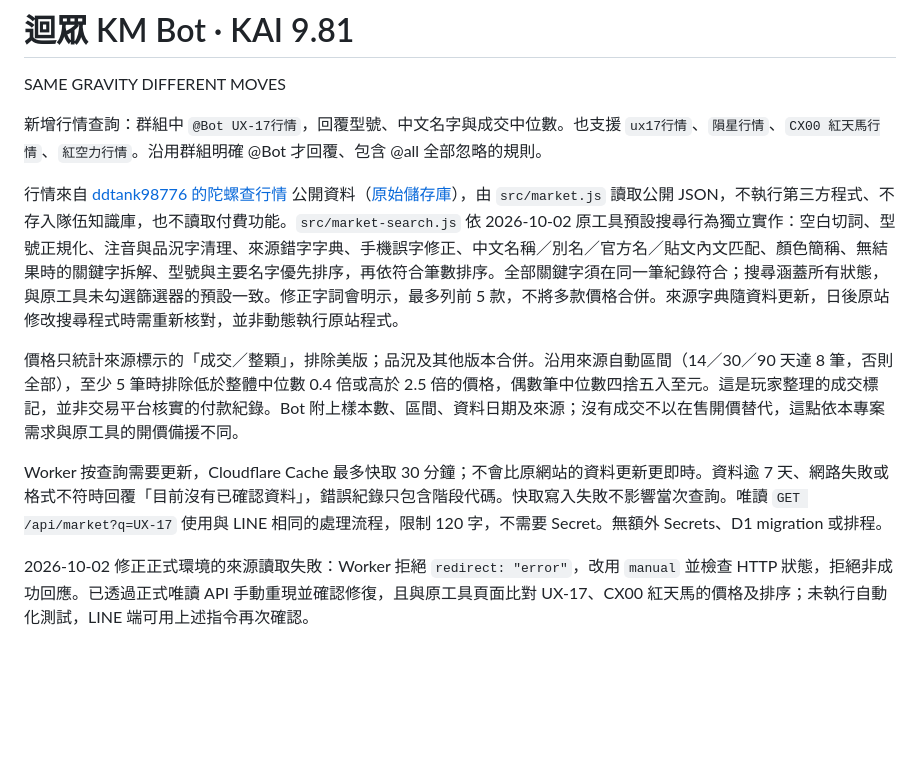
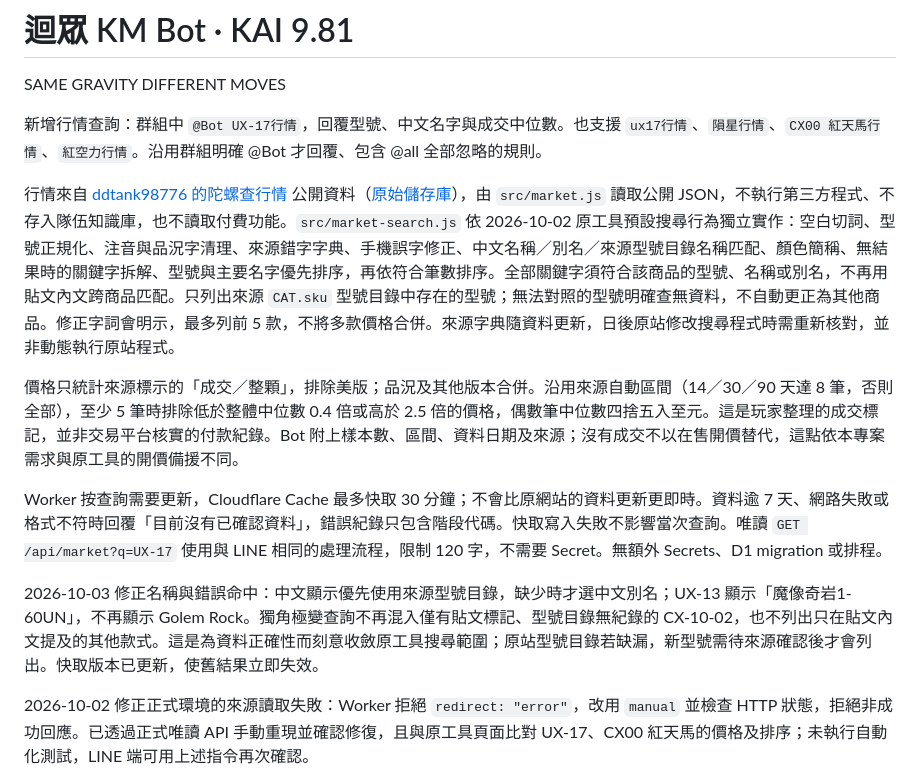
Before and after one commit to c04u41125/kai981-km-bot, a Markdown page: README.md, the part around the change. Drawn GitHub-style; blank space fills up the shorter version.

Commit message:
Document catalog validation for market results [skip ci]

```diff
--- a/README.md
+++ b/README.md
@@ -4,11 +4,13 @@ SAME GRAVITY DIFFERENT MOVES
 
 新增行情查詢：群組中 `@Bot UX-17行情`，回覆型號、中文名字與成交中位數。也支援 `ux17行情`、`隕星行情`、`CX00 紅天馬行情`、`紅空力行情`。沿用群組明確 @Bot 才回覆、包含 @all 全部忽略的規則。
 
-行情來自 [ddtank98776 的陀螺查行情](https://ddtank98776.github.io/beyblade/) 公開資料（[原始儲存庫](https://github.com/ddtank98776/beyblade)），由 `src/market.js` 讀取公開 JSON，不執行第三方程式、不存入隊伍知識庫，也不讀取付費功能。`src/market-search.js` 依 2026-10-02 原工具預設搜尋行為獨立實作：空白切詞、型號正規化、注音與品況字清理、來源錯字字典、手機誤字修正、中文名稱／別名／官方名／貼文內文匹配、顏色簡稱、無結果時的關鍵字拆解、型號與主要名字優先排序，再依符合筆數排序。全部關鍵字須在同一筆紀錄符合；搜尋涵蓋所有狀態，與原工具未勾選篩選器的預設一致。修正字詞會明示，最多列前 5 款，不將多款價格合併。來源字典隨資料更新，日後原站修改搜尋程式時需重新核對，並非動態執行原站程式。
+行情來自 [ddtank98776 的陀螺查行情](https://ddtank98776.github.io/beyblade/) 公開資料（[原始儲存庫](https://github.com/ddtank98776/beyblade)），由 `src/market.js` 讀取公開 JSON，不執行第三方程式、不存入隊伍知識庫，也不讀取付費功能。`src/market-search.js` 依 2026-10-02 原工具預設搜尋行為獨立實作：空白切詞、型號正規化、注音與品況字清理、來源錯字字典、手機誤字修正、中文名稱／別名／來源型號目錄名稱匹配、顏色簡稱、無結果時的關鍵字拆解、型號與主要名字優先排序，再依符合筆數排序。全部關鍵字須符合該商品的型號、名稱或別名，不再用貼文內文跨商品匹配。只列出來源 `CAT.sku` 型號目錄中存在的型號；無法對照的型號明確查無資料，不自動更正為其他商品。修正字詞會明示，最多列前 5 款，不將多款價格合併。來源字典隨資料更新，日後原站修改搜尋程式時需重新核對，並非動態執行原站程式。
 
 價格只統計來源標示的「成交／整顆」，排除美版；品況及其他版本合併。沿用來源自動區間（14／30／90 天達 8 筆，否則全部），至少 5 筆時排除低於整體中位數 0.4 倍或高於 2.5 倍的價格，偶數筆中位數四捨五入至元。這是玩家整理的成交標記，並非交易平台核實的付款紀錄。Bot 附上樣本數、區間、資料日期及來源；沒有成交不以在售開價替代，這點依本專案需求與原工具的開價備援不同。
 
 Worker 按查詢需要更新，Cloudflare Cache 最多快取 30 分鐘；不會比原網站的資料更新更即時。資料逾 7 天、網路失敗或格式不符時回覆「目前沒有已確認資料」，錯誤紀錄只包含階段代碼。快取寫入失敗不影響當次查詢。唯讀 `GET /api/market?q=UX-17` 使用與 LINE 相同的處理流程，限制 120 字，不需要 Secret。無額外 Secrets、D1 migration 或排程。
+
+2026-10-03 修正名稱與錯誤命中：中文顯示優先使用來源型號目錄，缺少時才選中文別名；UX-13 顯示「魔像奇岩1-60UN」，不再顯示 Golem Rock。獨角極變查詢不再混入僅有貼文標記、型號目錄無紀錄的 CX-10-02，也不列出只在貼文內文提及的其他款式。這是為資料正確性而刻意收斂原工具搜尋範圍；原站型號目錄若缺漏，新型號需待來源確認後才會列出。快取版本已更新，使舊結果立即失效。
 
 2026-10-02 修正正式環境的來源讀取失敗：Worker 拒絕 `redirect: "error"`，改用 `manual` 並檢查 HTTP 狀態，拒絕非成功回應。已透過正式唯讀 API 手動重現並確認修復，且與原工具頁面比對 UX-17、CX00 紅天馬的價格及排序；未執行自動化測試，LINE 端可用上述指令再次確認。
 
```
